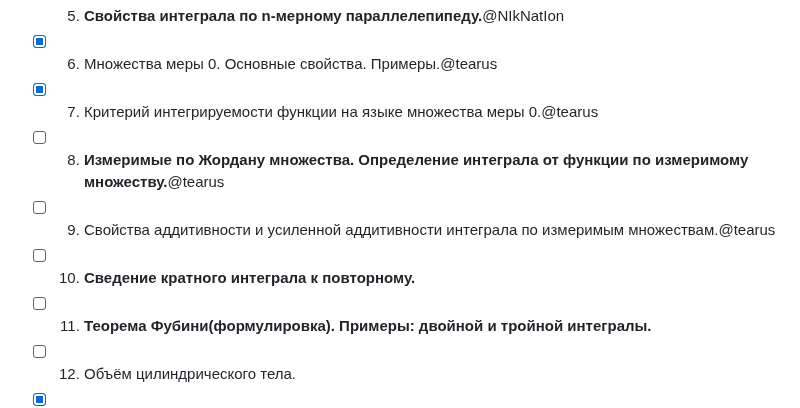
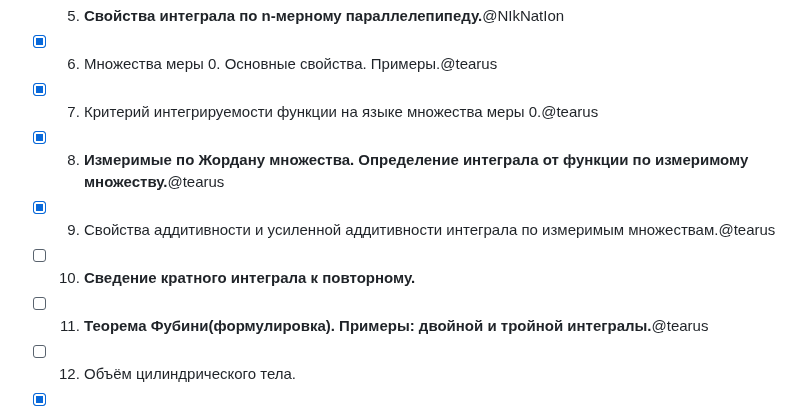
Before and after one commit to n0emo/exam_tickets, a Markdown page: Математика/Билеты.md, the part around the change. Rendered like a GitHub page.

```diff
--- a/Математика/Билеты.md
+++ b/Математика/Билеты.md
@@ -9,10 +9,10 @@
 - [ ] 5. **Свойства интеграла по n-мерному параллелепипеду.**@NIkNatIon
 - [x] 6. Множества меры 0. Основные свойства. Примеры.@tearus
 - [x] 7. Критерий интегрируемости функции на языке множества меры 0.@tearus
-- [ ] 8. **Измеримые по Жордану множества. Определение интеграла от функции по измеримому множеству.**@tearus
-- [ ] 9. Свойства аддитивности и усиленной аддитивности интеграла по измеримым множествам.@tearus
+- [x] 8. **Измеримые по Жордану множества. Определение интеграла от функции по измеримому множеству.**@tearus
+- [x] 9. Свойства аддитивности и усиленной аддитивности интеграла по измеримым множествам.@tearus
 - [ ] 10. **Сведение кратного интеграла к повторному.**
-- [ ] 11. **Теорема Фубини(формулировка). Примеры: двойной и тройной интегралы.**
+- [ ] 11. **Теорема Фубини(формулировка). Примеры: двойной и тройной интегралы.**@tearus
 - [ ] 12. Объём цилиндрического тела.
 - [x] 13. **Дифференциальные уравнения (ДУ1) 1-го порядка: определение, формы записи ДУ1. Примеры.** @kuyban
 - [x] 14. **Общее, частное и особое решения ДУ1. Теорема существования и единственности решения задачи Коши (формулировка).** @kuyban
```
